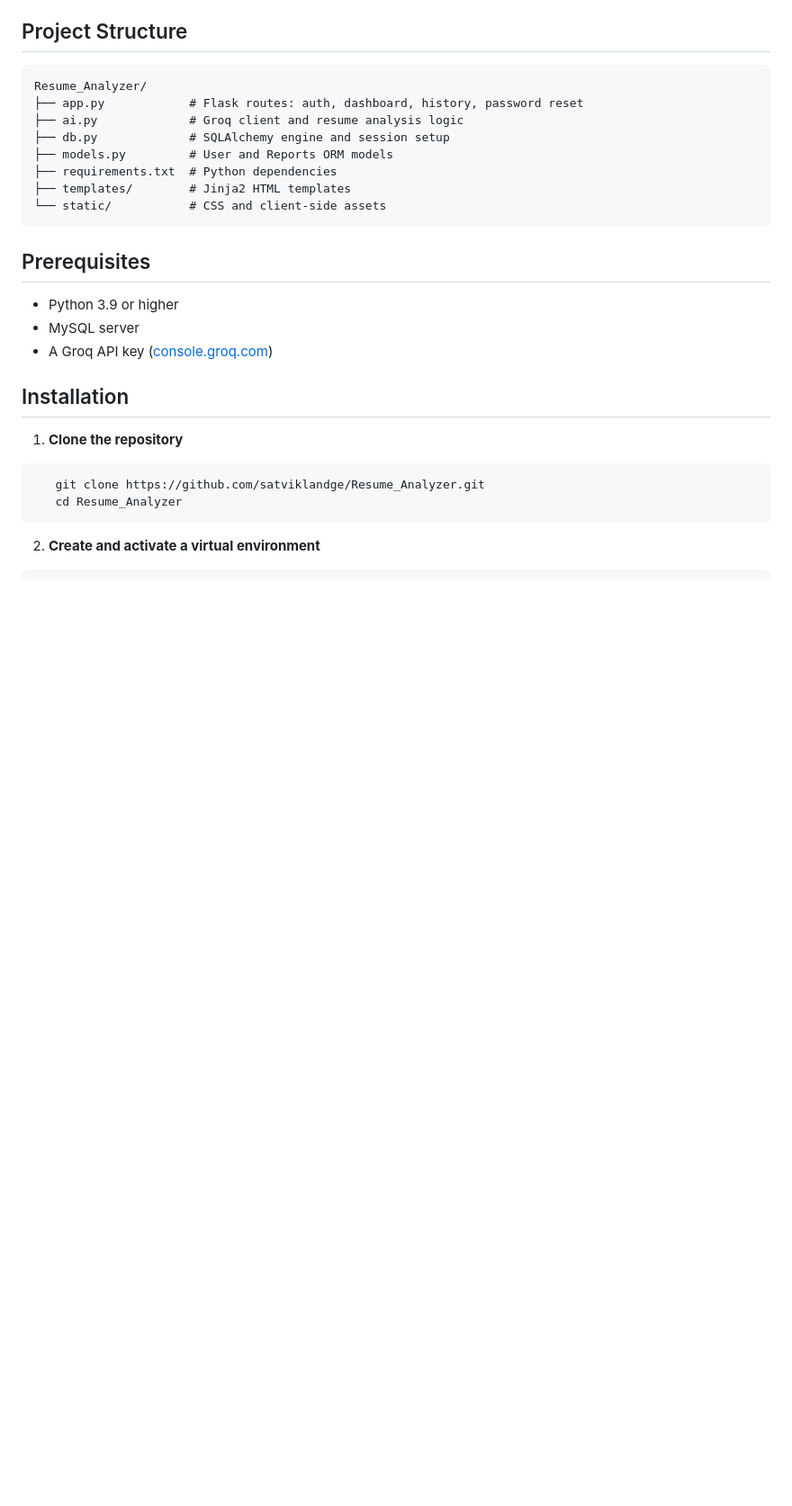
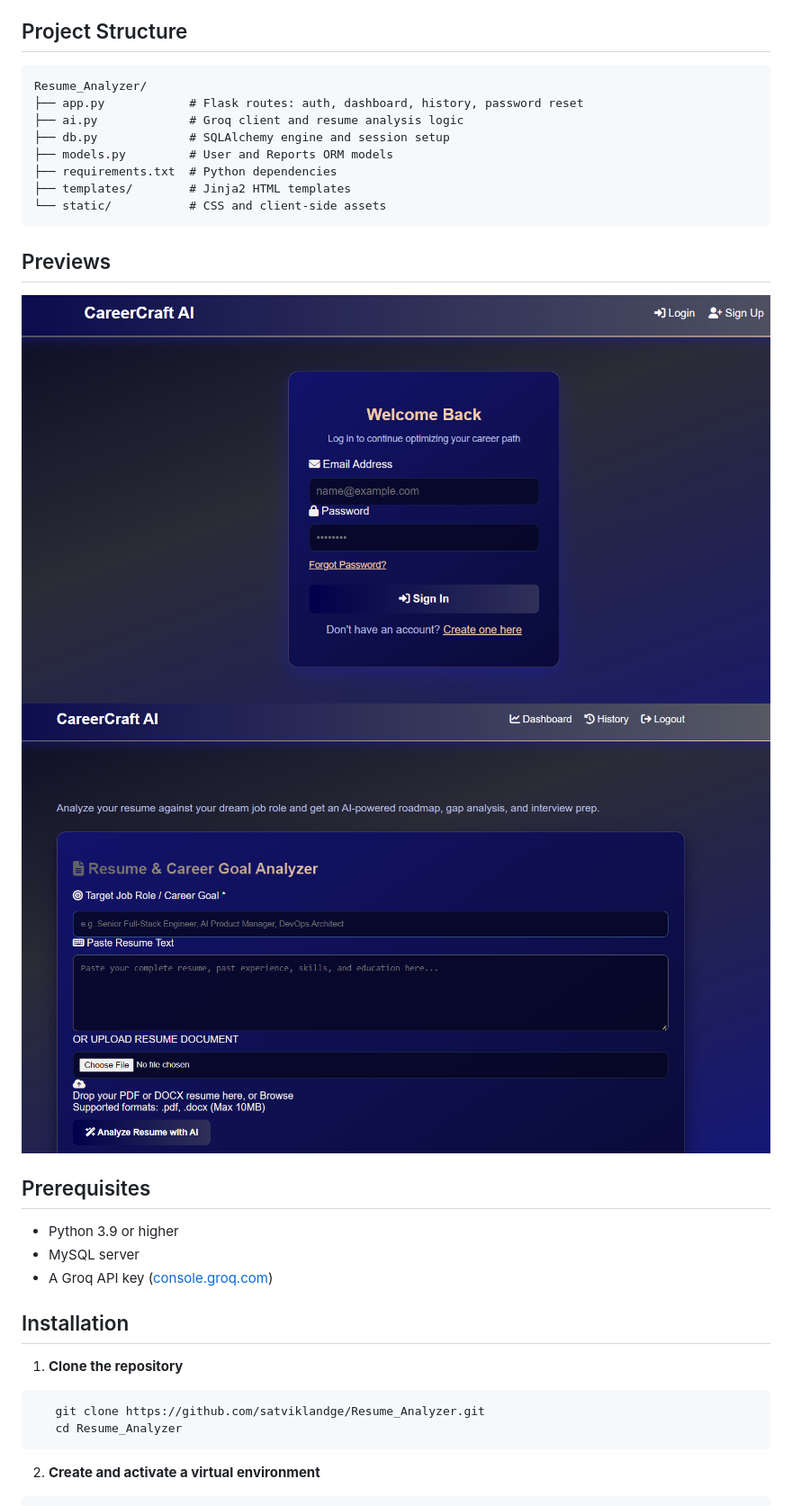
Before and after one commit to satviklandge/Resume_Analyzer, a Markdown page: README.md, the part around the change. Shown at 90% size. Rendered like a GitHub page; blank space fills up the shorter version.

Commit message:
Add previews section with images to README
Added image previews section to the README.

````diff
--- a/README.md
+++ b/README.md
@@ -30,6 +30,11 @@ Resume_Analyzer/
 ├── templates/        # Jinja2 HTML templates
 └── static/           # CSS and client-side assets
 ```
+
+## Previews
+
+![Image 1](Assets/image_1.png)
+![Image 2](Assets/image_2.png)
 
 ## Prerequisites
 
````
